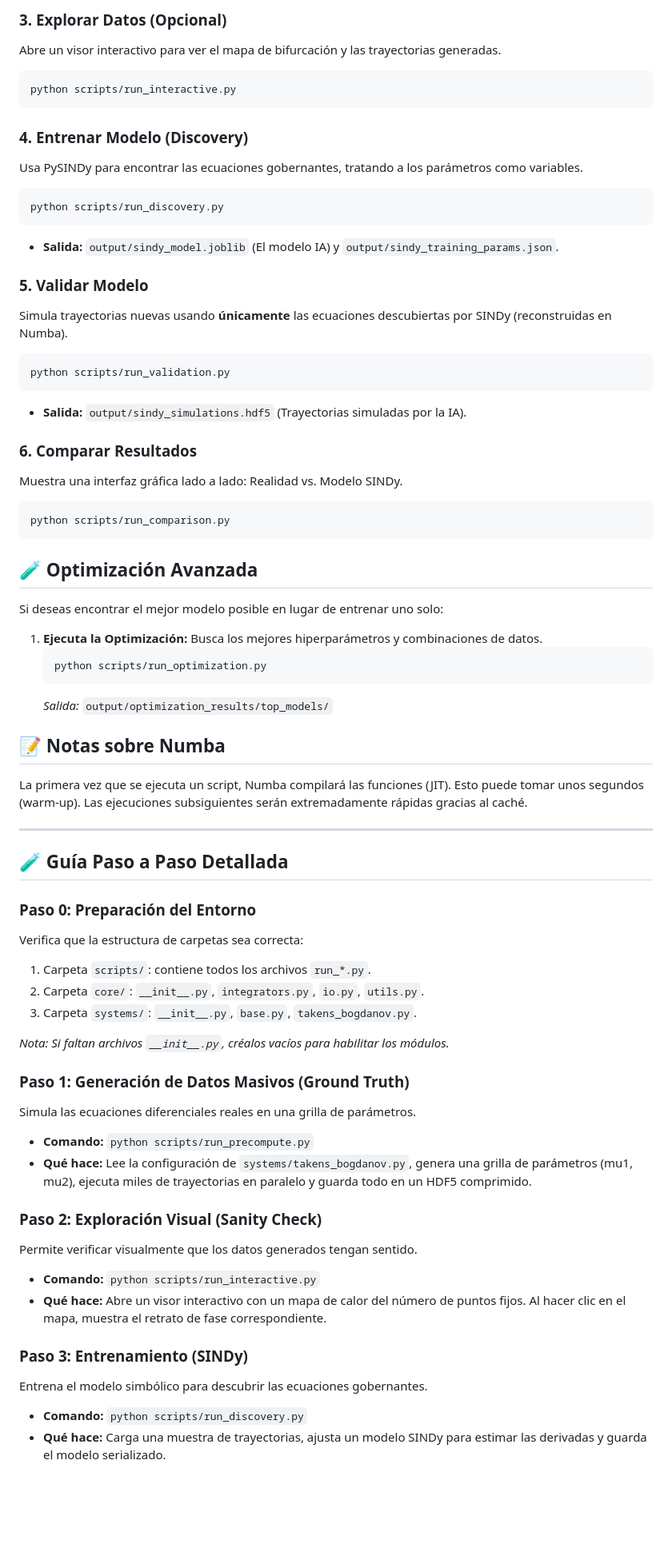
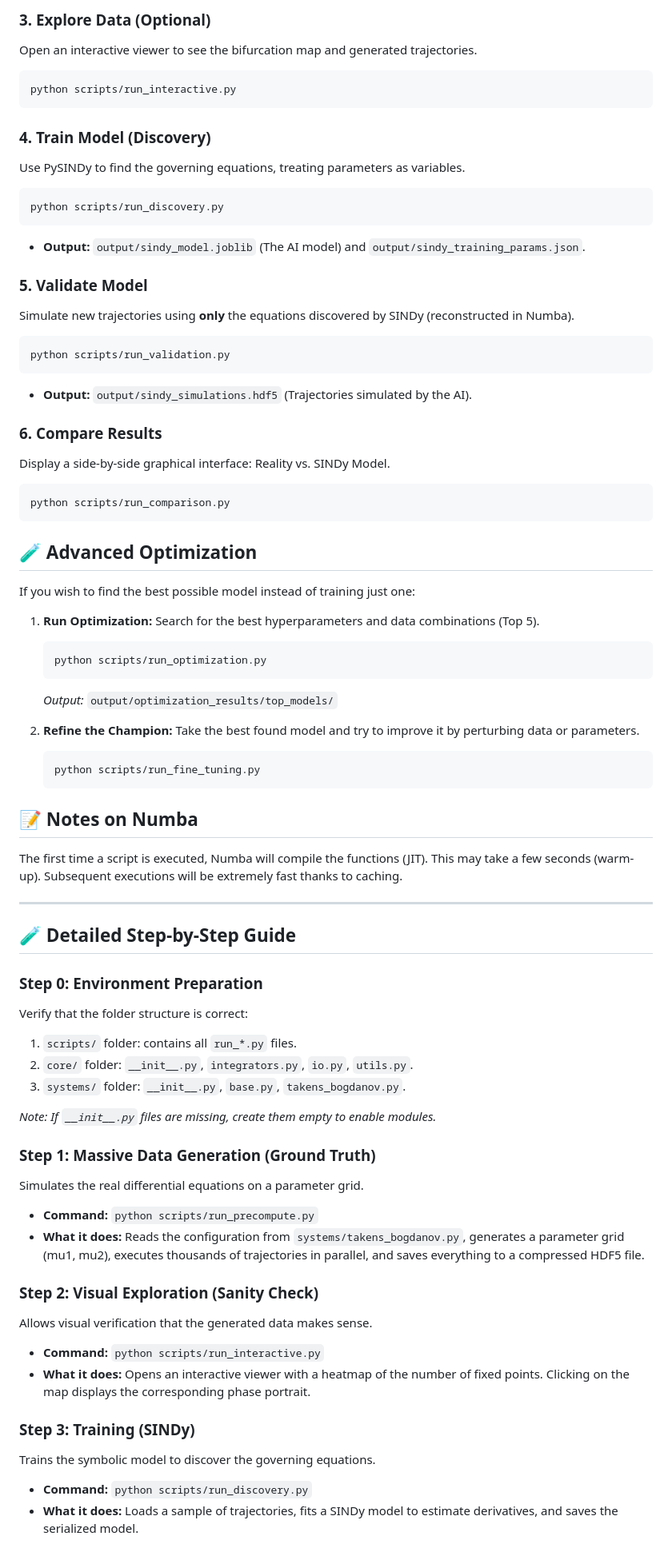
Before and after one commit to ariel-rojas/sindy-bifurcation-discovery, a Markdown page: readme.md, the part around one of its changes. Shown at 80% size. Rendered like a GitHub page; blank space fills up the shorter version.

````diff
--- a/readme.md
+++ b/readme.md
@@ -72,69 +72,74 @@ python scripts/run_precompute.py
 
-### 3. Explorar Datos (Opcional)
-Abre un visor interactivo para ver el mapa de bifurcación y las trayectorias generadas.
+### 3. Explore Data (Optional)
+Open an interactive viewer to see the bifurcation map and generated trajectories.
 ```bash
 python scripts/run_interactive.py
 ```
 
-### 4. Entrenar Modelo (Discovery)
-Usa PySINDy para encontrar las ecuaciones gobernantes, tratando a los parámetros como variables.
+### 4. Train Model (Discovery)
+Use PySINDy to find the governing equations, treating parameters as variables.
 ```bash
 python scripts/run_discovery.py
 ```
-* **Salida:** `output/sindy_model.joblib` (El modelo IA) y `output/sindy_training_params.json`.
+* **Output:** `output/sindy_model.joblib` (The AI model) and `output/sindy_training_params.json`.
 
-### 5. Validar Modelo
-Simula trayectorias nuevas usando **únicamente** las ecuaciones descubiertas por SINDy (reconstruidas en Numba).
+### 5. Validate Model
+Simulate new trajectories using **only** the equations discovered by SINDy (reconstructed in Numba).
 ```bash
 python scripts/run_validation.py
 ```
-* **Salida:** `output/sindy_simulations.hdf5` (Trayectorias simuladas por la IA).
+* **Output:** `output/sindy_simulations.hdf5` (Trajectories simulated by the AI).
 
-### 6. Comparar Resultados
-Muestra una interfaz gráfica lado a lado: Realidad vs. Modelo SINDy.
+### 6. Compare Results
+Display a side-by-side graphical interface: Reality vs. SINDy Model.
 ```bash
 python scripts/run_comparison.py
 ```
 
-## 🧪 Optimización Avanzada
+## 🧪 Advanced Optimization
 
-Si deseas encontrar el mejor modelo posible en lugar de entrenar uno solo:
+If you wish to find the best possible model instead of training just one:
 
-1.  **Ejecuta la Optimización:**
-    Busca los mejores hiperparámetros y combinaciones de datos.
+1.  **Run Optimization:**
+    Search for the best hyperparameters and data combinations (Top 5).
     ```bash
     python scripts/run_optimization.py
     ```
-    *Salida:* `output/optimization_results/top_models/`
+    *Output:* `output/optimization_results/top_models/`
 
+2.  **Refine the Champion:**
+    Take the best found model and try to improve it by perturbing data or parameters.
+    ```bash
+    python scripts/run_fine_tuning.py
+    ```
 
-## 📝 Notas sobre Numba
-La primera vez que se ejecuta un script, Numba compilará las funciones (JIT). Esto puede tomar unos segundos (warm-up). Las ejecuciones subsiguientes serán extremadamente rápidas gracias al caché.
+## 📝 Notes on Numba
+The first time a script is executed, Numba will compile the functions (JIT). This may take a few seconds (warm-up). Subsequent executions will be extremely fast thanks to caching.
 
 ---
 
-## 🧪 Guía Paso a Paso Detallada
+## 🧪 Detailed Step-by-Step Guide
 
-### Paso 0: Preparación del Entorno
-Verifica que la estructura de carpetas sea correcta:
-1. Carpeta `scripts/`: contiene todos los archivos `run_*.py`.
-2. Carpeta `core/`: `__init__.py`, `integrators.py`, `io.py`, `utils.py`.
-3. Carpeta `systems/`: `__init__.py`, `base.py`, `takens_bogdanov.py`.
+### Step 0: Environment Preparation
+Verify that the folder structure is correct:
+1. `scripts/` folder: contains all `run_*.py` files.
+2. `core/` folder: `__init__.py`, `integrators.py`, `io.py`, `utils.py`.
+3. `systems/` folder: `__init__.py`, `base.py`, `takens_bogdanov.py`.
 
-*Nota: Si faltan archivos `__init__.py`, créalos vacíos para habilitar los módulos.*
+*Note: If `__init__.py` files are missing, create them empty to enable modules.*
 
-### Paso 1: Generación de Datos Masivos (Ground Truth)
-Simula las ecuaciones diferenciales reales en una grilla de parámetros.
-* **Comando:** `python scripts/run_precompute.py`
-* **Qué hace:** Lee la configuración de `systems/takens_bogdanov.py`, genera una grilla de parámetros (mu1, mu2), ejecuta miles de trayectorias en paralelo y guarda todo en un HDF5 comprimido.
+### Step 1: Massive Data Generation (Ground Truth)
+Simulates the real differential equations on a parameter grid.
+* **Command:** `python scripts/run_precompute.py`
+* **What it does:** Reads the configuration from `systems/takens_bogdanov.py`, generates a parameter grid (mu1, mu2), executes thousands of trajectories in parallel, and saves everything to a compressed HDF5 file.
 
-### Paso 2: Exploración Visual (Sanity Check)
-Permite verificar visualmente que los datos generados tengan sentido.
-* **Comando:** `python scripts/run_interactive.py`
-* **Qué hace:** Abre un visor interactivo con un mapa de calor del número de puntos fijos. Al hacer clic en el mapa, muestra el retrato de fase correspondiente.
+### Step 2: Visual Exploration (Sanity Check)
+Allows visual verification that the generated data makes sense.
+* **Command:** `python scripts/run_interactive.py`
+* **What it does:** Opens an interactive viewer with a heatmap of the number of fixed points. Clicking on the map displays the corresponding phase portrait.
 
-### Paso 3: Entrenamiento (SINDy)
-Entrena el modelo simbólico para descubrir las ecuaciones gobernantes.
-* **Comando:** `python scripts/run_discovery.py`
-* **Qué hace:** Carga una muestra de trayectorias, ajusta un modelo SINDy para estimar las derivadas y guarda el modelo serializado.
+### Step 3: Training (SINDy)
+Trains the symbolic model to discover the governing equations.
+* **Command:** `python scripts/run_discovery.py`
+* **What it does:** Loads a sample of trajectories, fits a SINDy model to estimate derivatives, and saves the serialized model.
 
````
Also changed, not shown: other parts of readme.md (+57 -57 lines).
